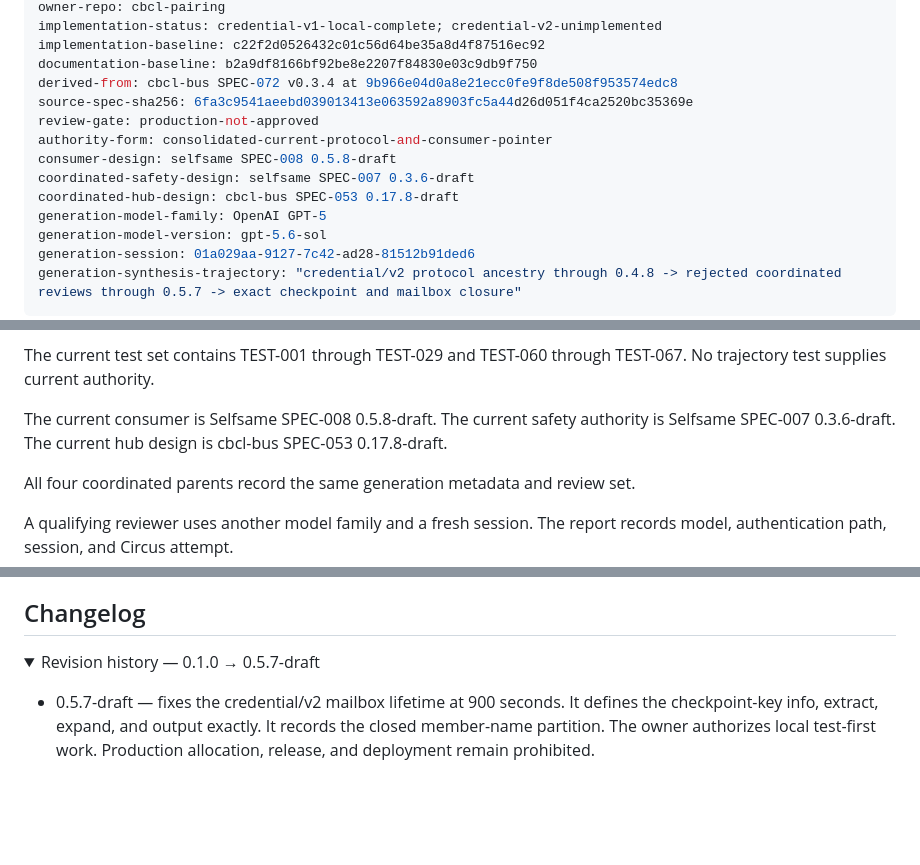
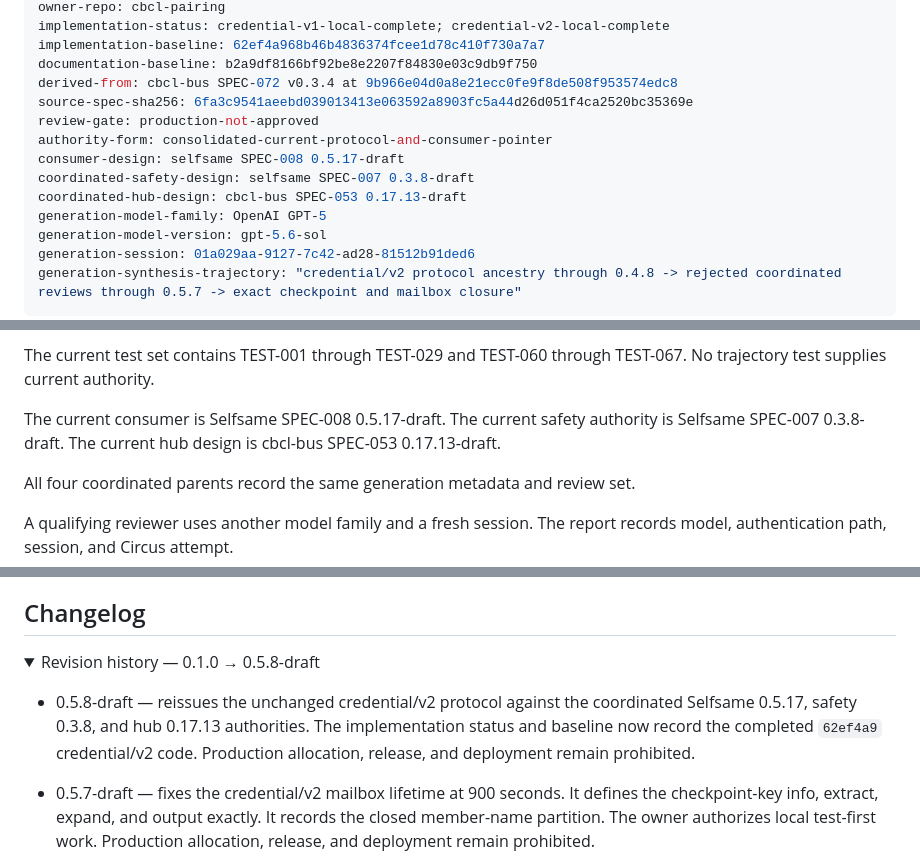
Before and after one commit to anuna-research/cbcl-pairing, a Markdown page: specs/SPEC-001-reusable-blind-pairing.md, 3 parts joined by grey strips. Rendered like a GitHub page; folded sections open; blank space fills up the shorter version.

Commit message:
spec(pairing): align coordinated authority set

```diff
--- a/specs/SPEC-001-reusable-blind-pairing.md
+++ b/specs/SPEC-001-reusable-blind-pairing.md
@@ -9,14 +9,14 @@ last-updated: 2026-08-24
 owner-repo: cbcl-pairing
-implementation-status: credential-v1-local-complete; credential-v2-unimplemented
-implementation-baseline: c22f2d0526432c01c56d64be35a8d4f87516ec92
+implementation-status: credential-v1-local-complete; credential-v2-local-complete
+implementation-baseline: 62ef4a968b46b4836374fcee1d78c410f730a7a7
 documentation-baseline: b2a9df8166bf92be8e2207f84830e03c9db9f750
 derived-from: cbcl-bus SPEC-072 v0.3.4 at 9b966e04d0a8e21ecc0fe9f8de508f953574edc8
 source-spec-sha256: 6fa3c9541aeebd039013413e063592a8903fc5a44d26d051f4ca2520bc35369e
 review-gate: production-not-approved
 authority-form: consolidated-current-protocol-and-consumer-pointer
-consumer-design: selfsame SPEC-008 0.5.8-draft
-coordinated-safety-design: selfsame SPEC-007 0.3.6-draft
-coordinated-hub-design: cbcl-bus SPEC-053 0.17.8-draft
+consumer-design: selfsame SPEC-008 0.5.17-draft
+coordinated-safety-design: selfsame SPEC-007 0.3.8-draft
+coordinated-hub-design: cbcl-bus SPEC-053 0.17.13-draft
 generation-model-family: OpenAI GPT-5
 generation-model-version: gpt-5.6-sol
 generation-session: 01a029aa-9127-7c42-ad28-81512b91ded6
@@ -2188,9 +2188,9 @@ pointer, one current hub pointer, and one current test set.
 The current test set contains TEST-001 through TEST-029 and TEST-060 through
 TEST-067. No trajectory test supplies current authority.
 
-The current consumer is Selfsame SPEC-008 0.5.8-draft. The current safety
-authority is Selfsame SPEC-007 0.3.6-draft. The current hub design is cbcl-bus
-SPEC-053 0.17.8-draft.
+The current consumer is Selfsame SPEC-008 0.5.17-draft. The current safety
+authority is Selfsame SPEC-007 0.3.8-draft. The current hub design is cbcl-bus
+SPEC-053 0.17.13-draft.
 
 All four coordinated parents record the same generation metadata and review
 set.
@@ -2392,7 +2392,13 @@ required Tier-1 review.
 ## Changelog
 
 <details>
-<summary>Revision history — 0.1.0 → 0.5.7-draft</summary>
+<summary>Revision history — 0.1.0 → 0.5.8-draft</summary>
+
+- 0.5.8-draft — reissues the unchanged credential/v2 protocol against the
+  coordinated Selfsame 0.5.17, safety 0.3.8, and hub 0.17.13 authorities. The
+  implementation status and baseline now record the completed `62ef4a9`
+  credential/v2 code. Production allocation, release, and deployment remain
+  prohibited.
 
 - 0.5.7-draft — fixes the credential/v2 mailbox lifetime at 900 seconds. It
   defines the checkpoint-key info, extract, expand, and output exactly. It
```
Also changed, not shown: other parts of specs/SPEC-001-reusable-blind-pairing.md (+4 -4 lines).
